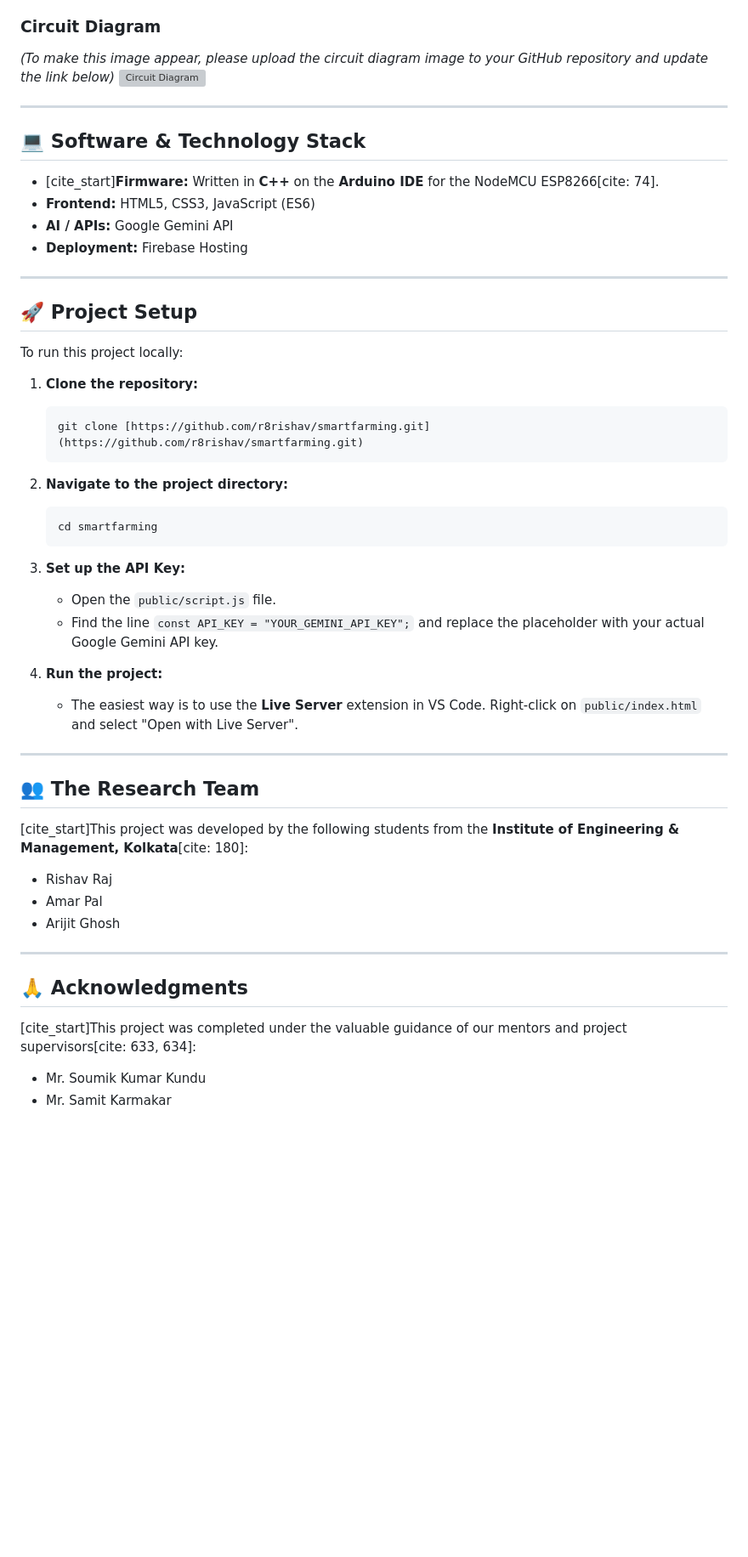
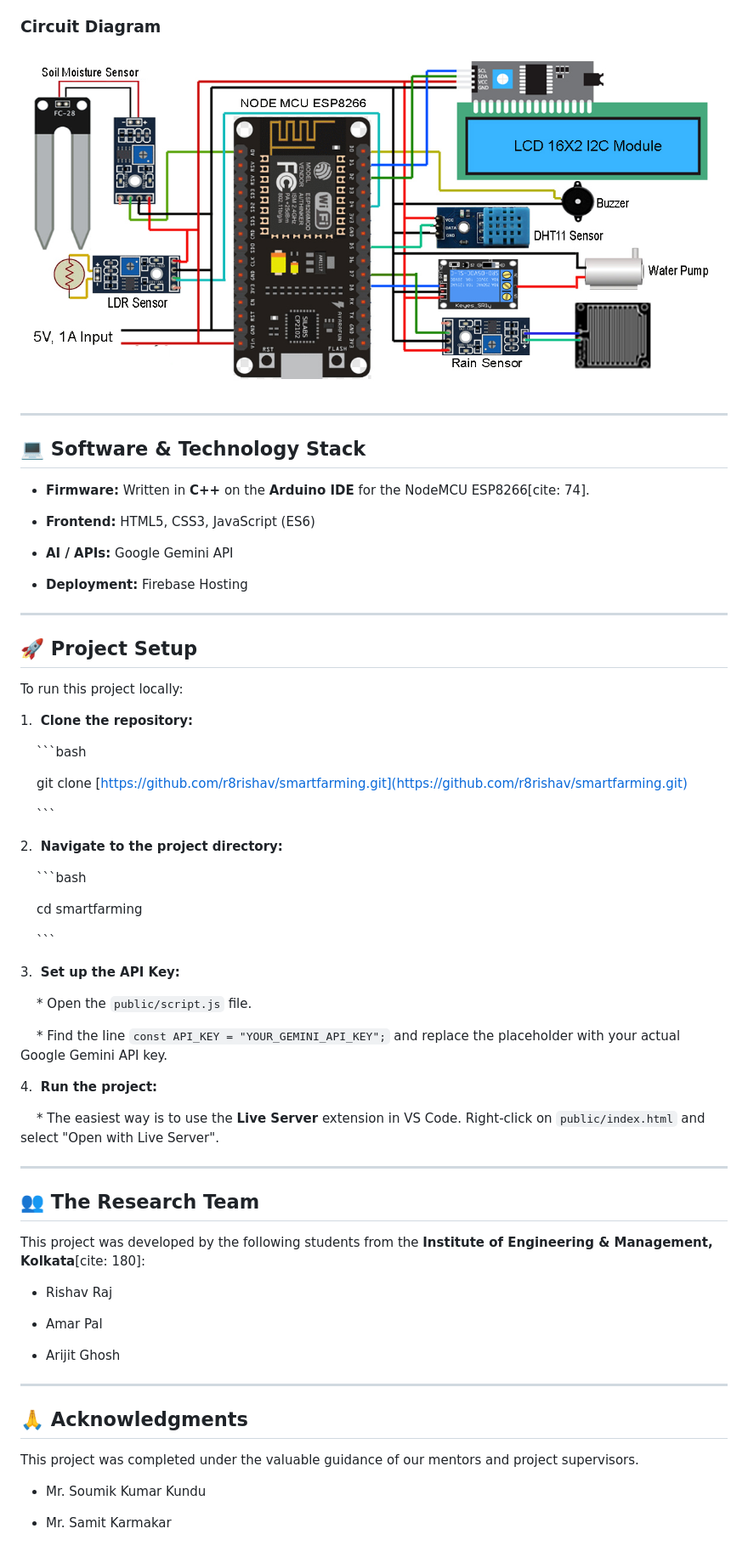
Before and after one commit to r8rishav/smartfarming, a Markdown page: README.md, the part around the change printed below. Shown: that part at 85% size. Drawn GitHub-style; blank space fills up the shorter version; grey boxes are pictures that could not be loaded.

````diff
--- a/README.md
+++ b/README.md
@@ -56,53 +112,102 @@ The core of the project is an IoT device built with a central microcontroller co
 
 ### Circuit Diagram
-*(To make this image appear, please upload the circuit diagram image to your GitHub repository and update the link below)*
-![Circuit Diagram](WhatsApp%20Image%202025-08-16%20at%2016.41.48.jpeg)
+
+![Circuit Diagram](circuitDiagram.jpg)
+
+
 
 ---
 
+
+
 ## 💻 Software & Technology Stack
 
-* [cite_start]**Firmware:** Written in **C++** on the **Arduino IDE** for the NodeMCU ESP8266[cite: 74].
+
+
+* **Firmware:** Written in **C++** on the **Arduino IDE** for the NodeMCU ESP8266[cite: 74].
+
 * **Frontend:** HTML5, CSS3, JavaScript (ES6)
+
 * **AI / APIs:** Google Gemini API
+
 * **Deployment:** Firebase Hosting
+
+
 
 ---
 
+
+
 ## 🚀 Project Setup
+
+
 
 To run this project locally:
 
-1.  **Clone the repository:**
-    ```bash
-    git clone [https://github.com/r8rishav/smartfarming.git](https://github.com/r8rishav/smartfarming.git)
-    ```
-2.  **Navigate to the project directory:**
-    ```bash
-    cd smartfarming
-    ```
-3.  **Set up the API Key:**
-    * Open the `public/script.js` file.
-    * Find the line `const API_KEY = "YOUR_GEMINI_API_KEY";` and replace the placeholder with your actual Google Gemini API key.
 
-4.  **Run the project:**
-    * The easiest way is to use the **Live Server** extension in VS Code. Right-click on `public/index.html` and select "Open with Live Server".
+
+1.  **Clone the repository:**
+
+    ```bash
+
+    git clone [https://github.com/r8rishav/smartfarming.git](https://github.com/r8rishav/smartfarming.git)
+
+    ```
+
+2.  **Navigate to the project directory:**
+
+    ```bash
+
+    cd smartfarming
+
+    ```
+
+3.  **Set up the API Key:**
+
+    * Open the `public/script.js` file.
+
+    * Find the line `const API_KEY = "YOUR_GEMINI_API_KEY";` and replace the placeholder with your actual Google Gemini API key.
+
+
+
+4.  **Run the project:**
+
+    * The easiest way is to use the **Live Server** extension in VS Code. Right-click on `public/index.html` and select "Open with Live Server".
+
+
 
 ---
 
+
+
 ## 👥 The Research Team
 
-[cite_start]This project was developed by the following students from the **Institute of Engineering & Management, Kolkata**[cite: 180]:
+
+
+This project was developed by the following students from the **Institute of Engineering & Management, Kolkata**[cite: 180]:
+
+
 
 * Rishav Raj
+
 * Amar Pal
+
 * Arijit Ghosh
+
+
 
 ---
 
+
+
 ## 🙏 Acknowledgments
 
-[cite_start]This project was completed under the valuable guidance of our mentors and project supervisors[cite: 633, 634]:
+
+
+This project was completed under the valuable guidance of our mentors and project supervisors.
+
+
 
 * Mr. Soumik Kumar Kundu
+
 * Mr. Samit Karmakar
````
Also changed, not shown: other parts of README.md (+77 -21 lines).
